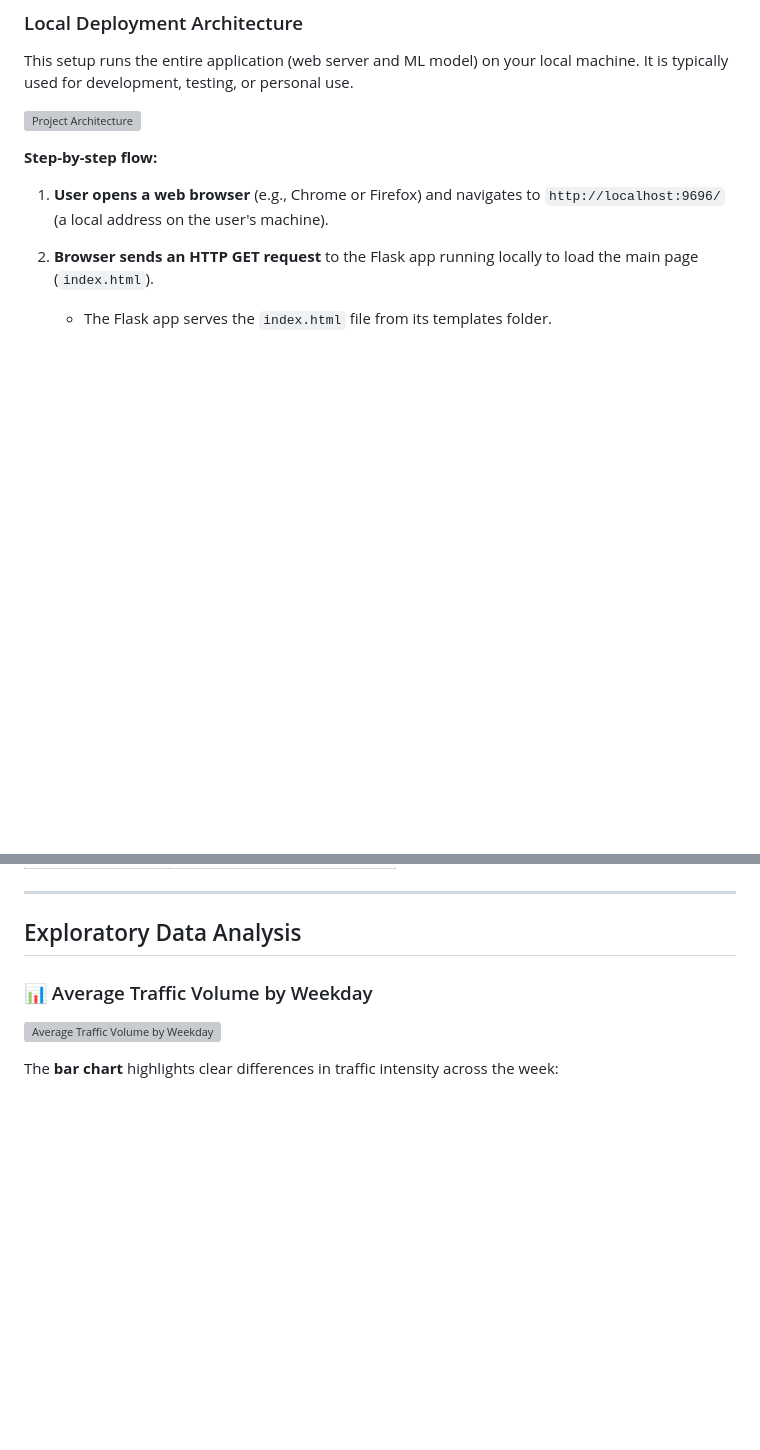
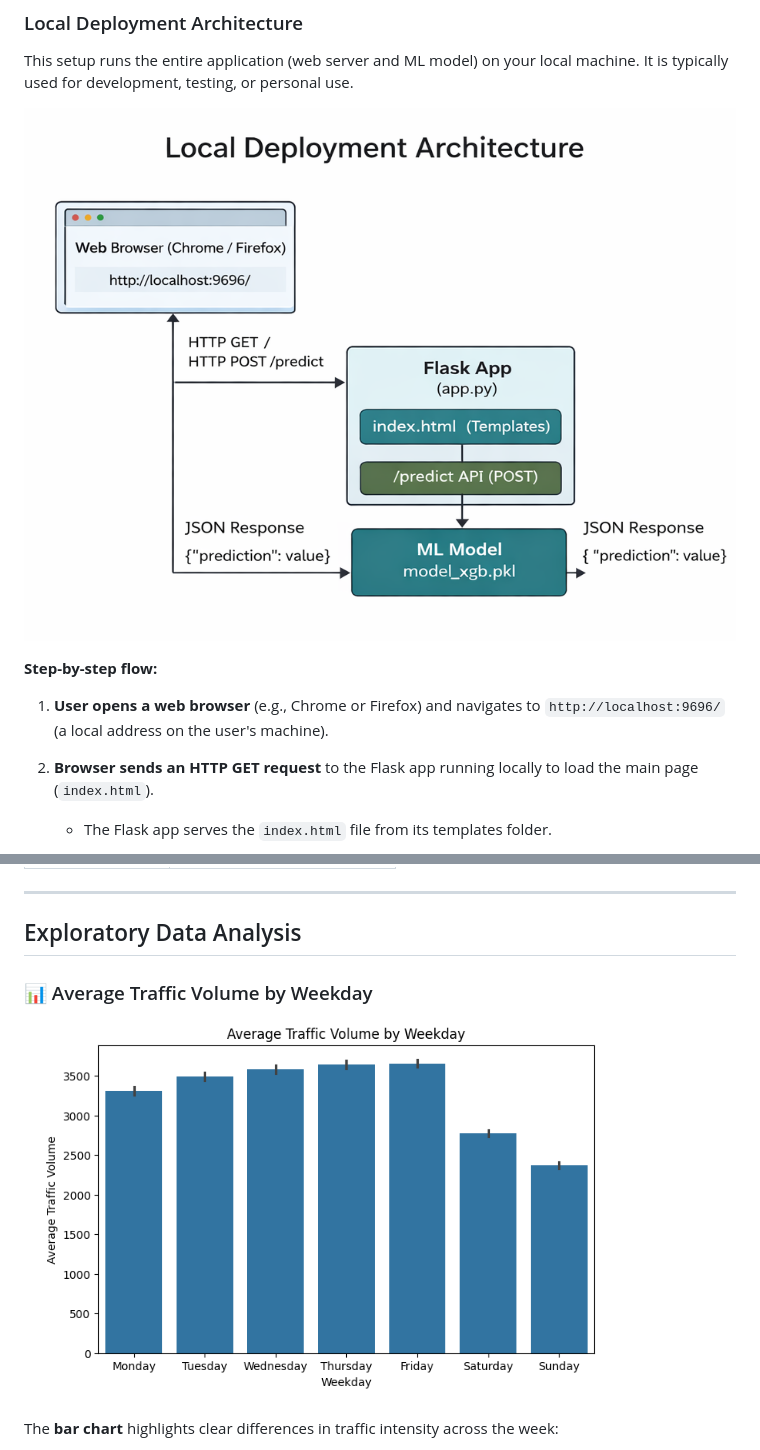
Before and after one commit to Guilhermertp/machine-learning-zoomcamp2025, a Markdown page: CapstoneProj/Readme.md, 2 parts joined by grey strips. GitHub-like rendering; blank space fills up the shorter version; grey boxes are pictures that could not be loaded.

```diff
--- a/CapstoneProj/Readme.md
+++ b/CapstoneProj/Readme.md
@@ -82,7 +82,7 @@ This project uses **machine learning** to predict future traffic volume based on
 
 This setup runs the entire application (web server and ML model) on your local machine. It is typically used for development, testing, or personal use.
 
-![Project Architecture](asset/architecture.png)
+![Project Architecture](assets/architecture.png)
 
 **Step-by-step flow:**
 
@@ -146,7 +146,7 @@ The dataset contains **hourly traffic volume** recorded by MnDOT from **2012–2
 
 ### 📊 Average Traffic Volume by Weekday
 
-![Average Traffic Volume by Weekday](asset/barchart.png)
+![Average Traffic Volume by Weekday](assets/barchart.png)
 
 The **bar chart** highlights clear differences in traffic intensity across the week:
 
```
Also changed, not shown: other parts of CapstoneProj/Readme.md (+2 -2 lines).
